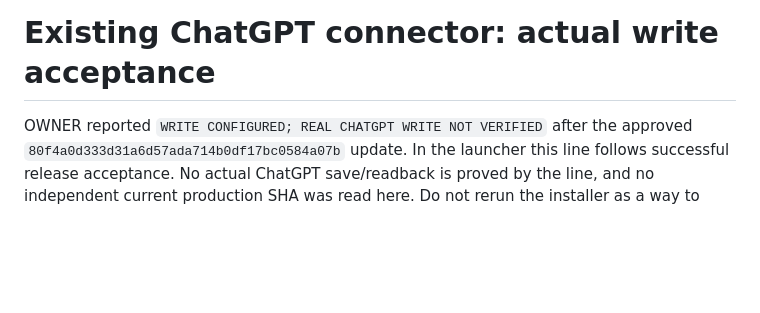
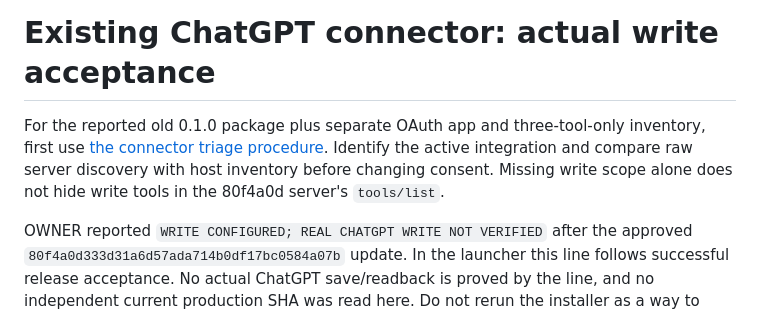
Before and after one commit to Thomas-Thor/ShadowBridge, a Markdown page: docs/OWNER-BOOK-EXISTING-CONNECTOR-UPDATE.md, the part around the change. GitHub-like rendering; blank space fills up the shorter version.

Commit message:
Document raw MCP discovery and existing OAuth connector recovery without redeployment

```diff
--- a/docs/OWNER-BOOK-EXISTING-CONNECTOR-UPDATE.md
+++ b/docs/OWNER-BOOK-EXISTING-CONNECTOR-UPDATE.md
@@ -1,4 +1,10 @@
 # Existing ChatGPT connector: actual write acceptance
+
+For the reported old 0.1.0 package plus separate OAuth app and three-tool-only
+inventory, first use [the connector triage procedure](OWNER-BOOK-CONNECTOR-TRIAGE.md).
+Identify the active integration and compare raw server discovery with host
+inventory before changing consent. Missing write scope alone does not hide write
+tools in the 80f4a0d server's `tools/list`.
 
 OWNER reported `WRITE CONFIGURED; REAL CHATGPT WRITE NOT VERIFIED` after the
 approved `80f4a0d333d31a6d57ada714b0df17bc0584a07b` update. In the launcher this
```
Also changed, not shown: docs/OWNER-BOOK-CONNECTOR-TRIAGE.md (added, +148 -0 lines).
